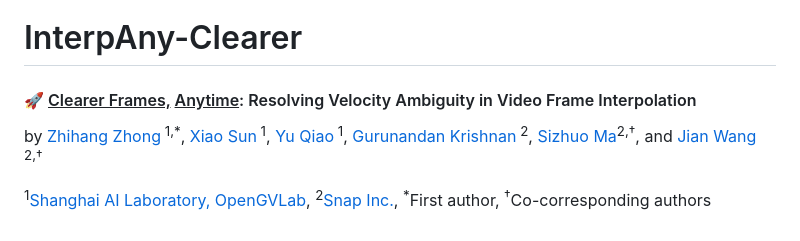
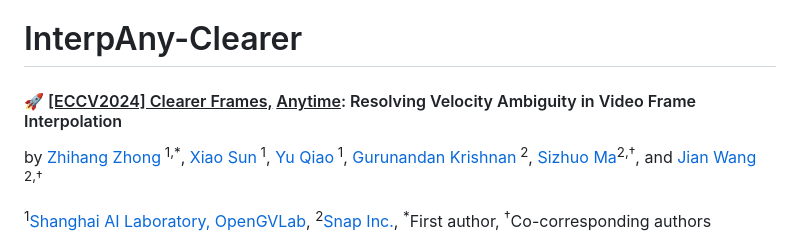
Before and after one commit to zzh-tech/InterpAny-Clearer, a Markdown page: README.md, the part around the change. Rendered like a GitHub page.

Commit message:
ECCV2024

```diff
--- a/README.md
+++ b/README.md
@@ -1,6 +1,6 @@
 # InterpAny-Clearer
 
-#### :rocket: <u style="color: hotpink; text-decoration: underline dotted hotpink;">Clearer Frames,</u> <u style="color: dodgerblue; text-decoration: underline dotted dodgerblue;">Anytime</u>: Resolving Velocity Ambiguity in Video Frame Interpolation
+#### :rocket: <u style="color: hotpink; text-decoration: underline dotted hotpink;">[ECCV2024] Clearer Frames,</u> <u style="color: dodgerblue; text-decoration: underline dotted dodgerblue;">Anytime</u>: Resolving Velocity Ambiguity in Video Frame Interpolation
 
 by [Zhihang Zhong](https://zzh-tech.github.io/)<sup>
 1,*</sup>, [Xiao Sun](https://jimmysuen.github.io/)<sup>
```
